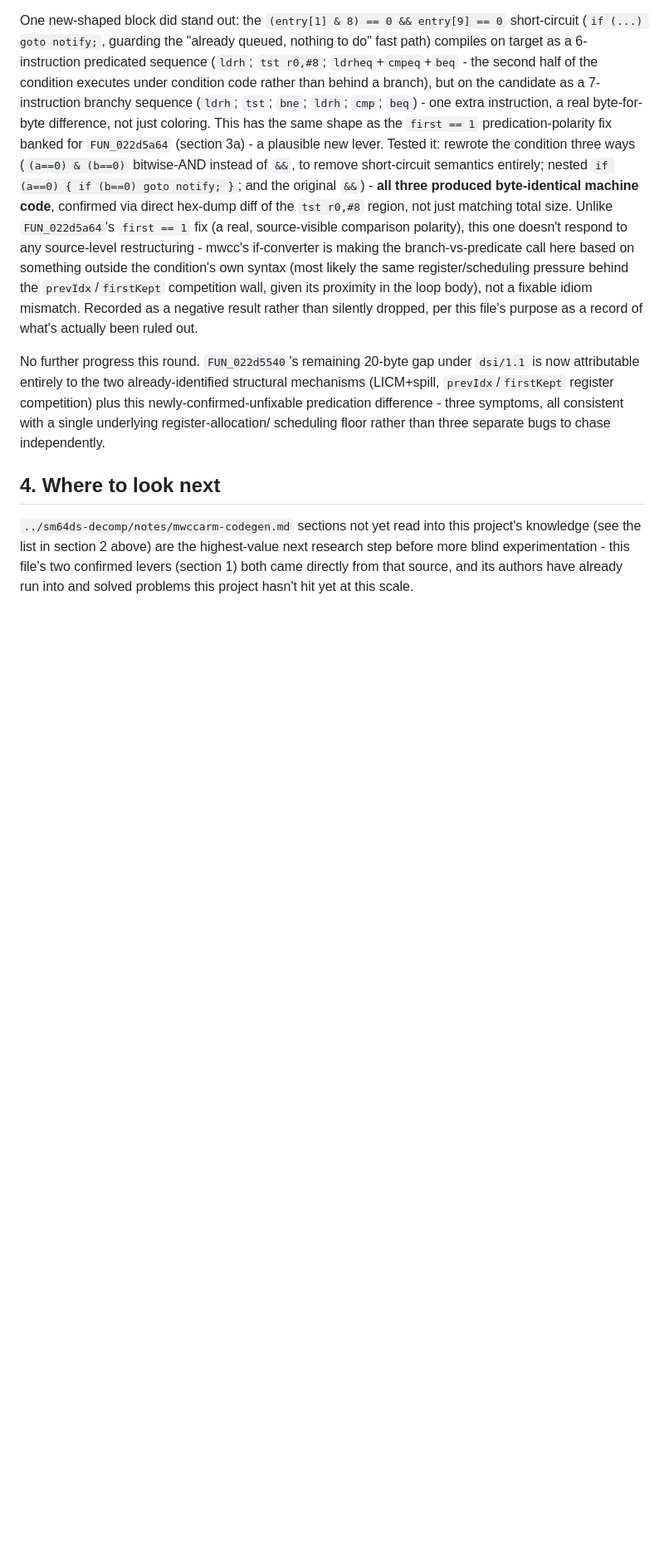
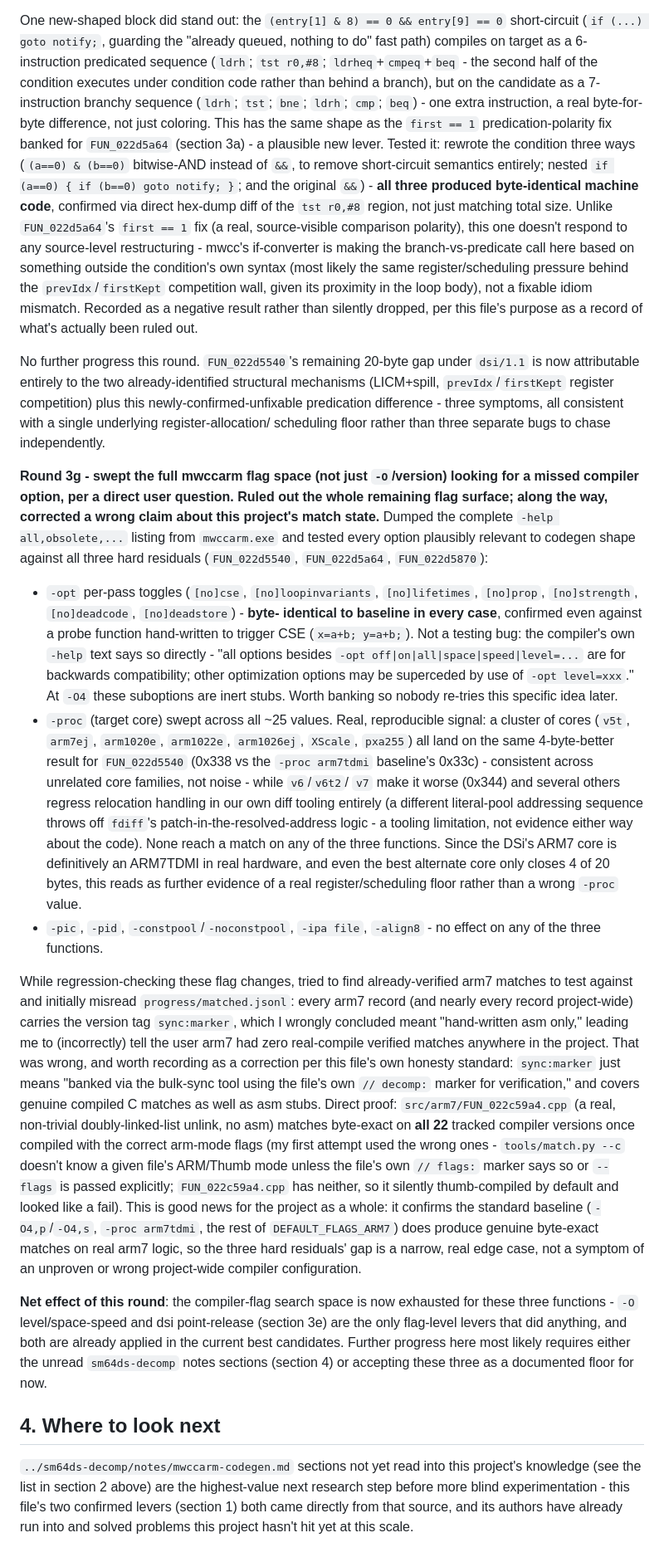
Before and after one commit to mitch030504/pictochat-decomp, a Markdown page: notes/mwccarm-codegen.md, the part around the change. Shown at 83% size. Rendered like a GitHub page; blank space fills up the shorter version.

Commit message:
mwccarm-codegen.md: round 3g - full compiler flag sweep, correct a wrong ledger claim
Swept the entire mwccarm flag surface (-opt suboptions, -proc variants,
-pic/-pid/-constpool/-ipa/-align8) against all three hard residuals in
response to a direct question about missed compiler options. -opt
suboptions are confirmed inert at -O4 per the compiler's own -help text;
-proc gives real but insufficient movement; the rest no-op. Flag-level
search is now exhausted for these three functions.

Also corrects a wrong claim made mid-investigation: misread the
sync:marker ledger tag as "hand-asm only" and concluded arm7 had zero
real-compile matches project-wide. FUN_022c59a4.cpp (genuine C logic,
not asm) matches on all 22 tracked versions once compiled with the
right arm-mode flags - the earlier test used the wrong ones. The
project's baseline compiler config is confirmed sound.

```diff
--- a/notes/mwccarm-codegen.md
+++ b/notes/mwccarm-codegen.md
@@ -1241,6 +1241,68 @@ competition) plus this newly-confirmed-unfixable predication difference -
 three symptoms, all consistent with a single underlying register-allocation/
 scheduling floor rather than three separate bugs to chase independently.
 
+**Round 3g - swept the full mwccarm flag space (not just `-O`/version) looking
+for a missed compiler option, per a direct user question. Ruled out the whole
+remaining flag surface; along the way, corrected a wrong claim about this
+project's match state.** Dumped the complete `-help all,obsolete,...` listing
+from `mwccarm.exe` and tested every option plausibly relevant to codegen
+shape against all three hard residuals (`FUN_022d5540`, `FUN_022d5a64`,
+`FUN_022d5870`):
+
+- `-opt` per-pass toggles (`[no]cse`, `[no]loopinvariants`, `[no]lifetimes`,
+  `[no]prop`, `[no]strength`, `[no]deadcode`, `[no]deadstore`) - **byte-
+  identical to baseline in every case**, confirmed even against a probe
+  function hand-written to trigger CSE (`x=a+b; y=a+b;`). Not a testing bug:
+  the compiler's own `-help` text says so directly - "all options besides
+  `-opt off|on|all|space|speed|level=...` are for backwards compatibility;
+  other optimization options may be superceded by use of `-opt level=xxx`."
+  At `-O4` these suboptions are inert stubs. Worth banking so nobody re-tries
+  this specific idea later.
+- `-proc` (target core) swept across all ~25 values. Real, reproducible
+  signal: a cluster of cores (`v5t`, `arm7ej`, `arm1020e`, `arm1022e`,
+  `arm1026ej`, `XScale`, `pxa255`) all land on the same 4-byte-better result
+  for `FUN_022d5540` (0x338 vs the `-proc arm7tdmi` baseline's 0x33c) -
+  consistent across unrelated core families, not noise - while `v6`/`v6t2`/
+  `v7` make it worse (0x344) and several others regress relocation handling
+  in our own diff tooling entirely (a different literal-pool addressing
+  sequence throws off `fdiff`'s patch-in-the-resolved-address logic - a
+  tooling limitation, not evidence either way about the code). None reach a
+  match on any of the three functions. Since the DSi's ARM7 core is
+  definitively an ARM7TDMI in real hardware, and even the best alternate
+  core only closes 4 of 20 bytes, this reads as further evidence of a real
+  register/scheduling floor rather than a wrong `-proc` value.
+- `-pic`, `-pid`, `-constpool`/`-noconstpool`, `-ipa file`, `-align8` - no
+  effect on any of the three functions.
+
+While regression-checking these flag changes, tried to find already-verified
+arm7 matches to test against and initially misread `progress/matched.jsonl`:
+every arm7 record (and nearly every record project-wide) carries the version
+tag `sync:marker`, which I wrongly concluded meant "hand-written asm only,"
+leading me to (incorrectly) tell the user arm7 had zero real-compile
+verified matches anywhere in the project. That was wrong, and worth
+recording as a correction per this file's own honesty standard: `sync:marker`
+just means "banked via the bulk-sync tool using the file's own `// decomp:`
+marker for verification," and covers genuine compiled C matches as well as
+asm stubs. Direct proof: `src/arm7/FUN_022c59a4.cpp` (a real, non-trivial
+doubly-linked-list unlink, no asm) matches byte-exact on **all 22** tracked
+compiler versions once compiled with the correct arm-mode flags (my first
+attempt used the wrong ones - `tools/match.py --c` doesn't know a given
+file's ARM/Thumb mode unless the file's own `// flags:` marker says so or
+`--flags` is passed explicitly; `FUN_022c59a4.cpp` has neither, so it
+silently thumb-compiled by default and looked like a fail). This is good
+news for the project as a whole: it confirms the standard baseline
+(`-O4,p`/`-O4,s`, `-proc arm7tdmi`, the rest of `DEFAULT_FLAGS_ARM7`) does
+produce genuine byte-exact matches on real arm7 logic, so the three hard
+residuals' gap is a narrow, real edge case, not a symptom of an unproven or
+wrong project-wide compiler configuration.
+
+**Net effect of this round**: the compiler-flag search space is now
+exhausted for these three functions - `-O` level/space-speed and dsi
+point-release (section 3e) are the only flag-level levers that did anything,
+and both are already applied in the current best candidates. Further
+progress here most likely requires either the unread `sm64ds-decomp` notes
+sections (section 4) or accepting these three as a documented floor for now.
+
 ## 4. Where to look next
 
 `../sm64ds-decomp/notes/mwccarm-codegen.md` sections not yet read into this project's
```
